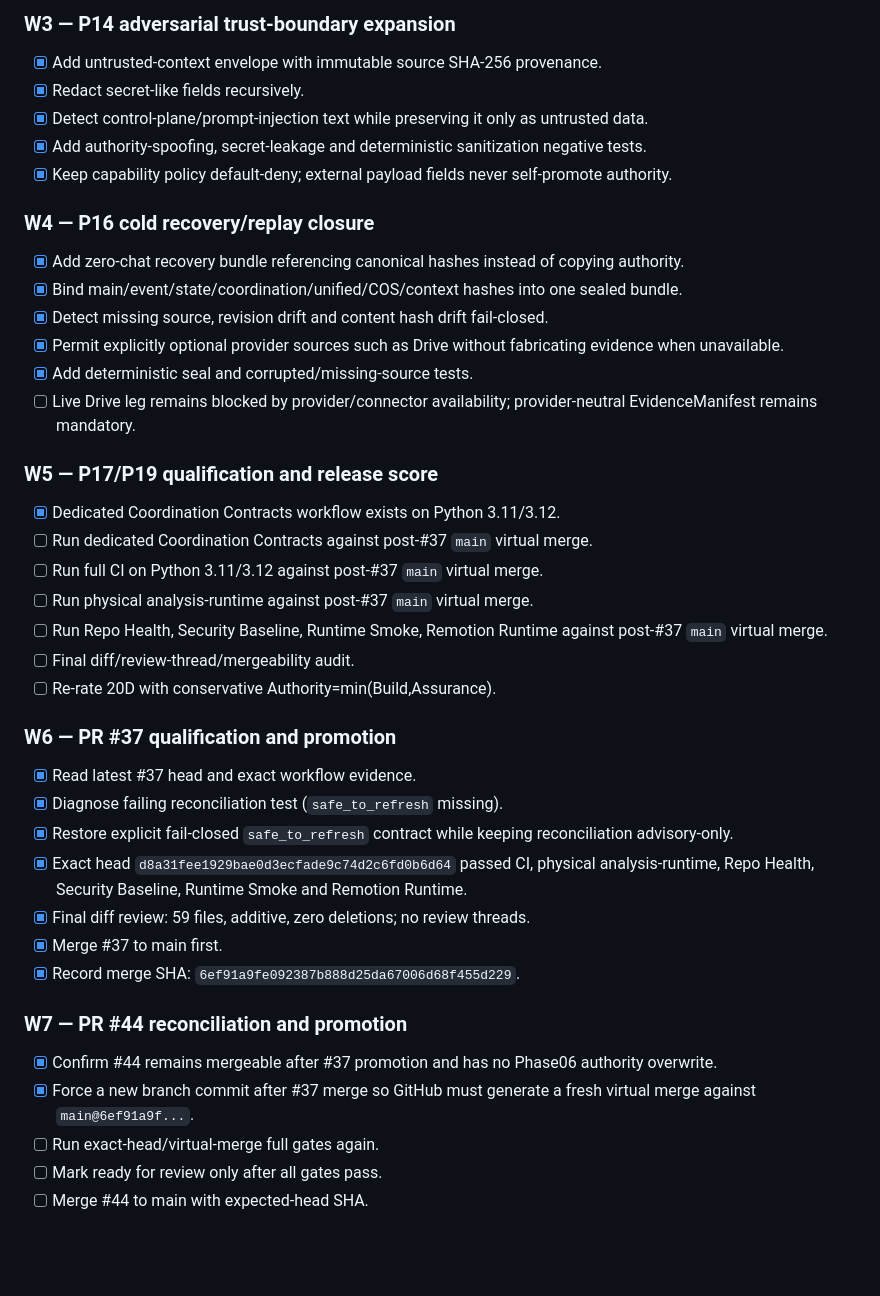
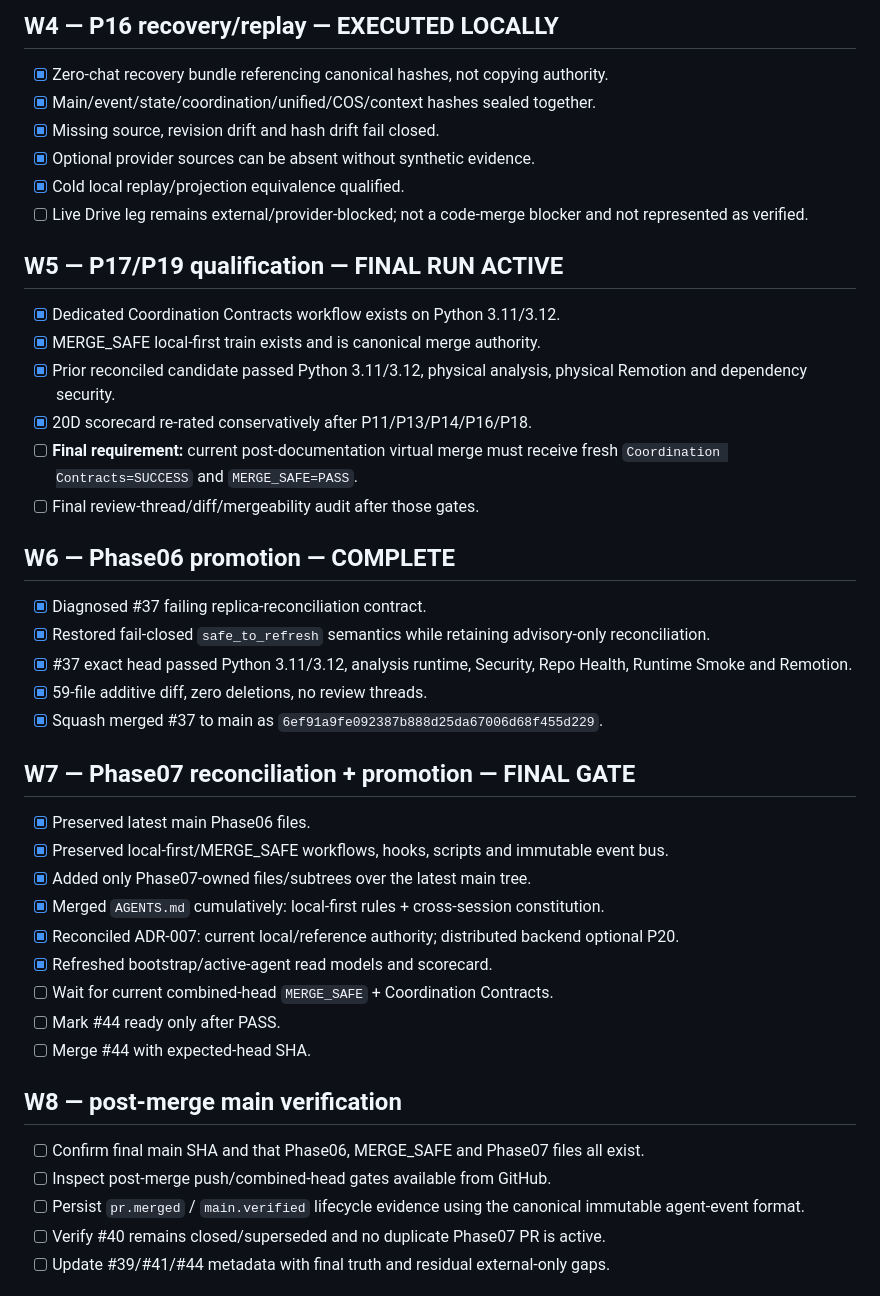
Before and after one commit to rotprods/motion-OS, a Markdown page: plans/PHASE_07_MAIN_PROMOTION_EXECUTION_PLAN.md, the part around one of its changes. Rendered like a GitHub page; blank space fills up the shorter version.

Commit message:
docs(plan): reconcile final promotion plan with live MERGE_SAFE train and main drift

```diff
--- a/plans/PHASE_07_MAIN_PROMOTION_EXECUTION_PLAN.md
+++ b/plans/PHASE_07_MAIN_PROMOTION_EXECUTION_PLAN.md
@@ -39,41 +57,42 @@ Promote MOTION.OS to `main` with one coherent agentic/content/studio graph, dete
 
-### W3 — P14 adversarial trust-boundary expansion
-- [x] Add untrusted-context envelope with immutable source SHA-256 provenance.
-- [x] Redact secret-like fields recursively.
-- [x] Detect control-plane/prompt-injection text while preserving it only as untrusted data.
-- [x] Add authority-spoofing, secret-leakage and deterministic sanitization negative tests.
-- [x] Keep capability policy default-deny; external payload fields never self-promote authority.
+## W4 — P16 recovery/replay — EXECUTED LOCALLY
+- [x] Zero-chat recovery bundle referencing canonical hashes, not copying authority.
+- [x] Main/event/state/coordination/unified/COS/context hashes sealed together.
+- [x] Missing source, revision drift and hash drift fail closed.
+- [x] Optional provider sources can be absent without synthetic evidence.
+- [x] Cold local replay/projection equivalence qualified.
+- [ ] Live Drive leg remains external/provider-blocked; not a code-merge blocker and not represented as verified.
 
-### W4 — P16 cold recovery/replay closure
-- [x] Add zero-chat recovery bundle referencing canonical hashes instead of copying authority.
-- [x] Bind main/event/state/coordination/unified/COS/context hashes into one sealed bundle.
-- [x] Detect missing source, revision drift and content hash drift fail-closed.
-- [x] Permit explicitly optional provider sources such as Drive without fabricating evidence when unavailable.
-- [x] Add deterministic seal and corrupted/missing-source tests.
-- [ ] Live Drive leg remains blocked by provider/connector availability; provider-neutral EvidenceManifest remains mandatory.
+## W5 — P17/P19 qualification — FINAL RUN ACTIVE
+- [x] Dedicated Coordination Contracts workflow exists on Python 3.11/3.12.
+- [x] MERGE_SAFE local-first train exists and is canonical merge authority.
+- [x] Prior reconciled candidate passed Python 3.11/3.12, physical analysis, physical Remotion and dependency security.
+- [x] 20D scorecard re-rated conservatively after P11/P13/P14/P16/P18.
+- [ ] **Final requirement:** current post-documentation virtual merge must receive fresh `Coordination Contracts=SUCCESS` and `MERGE_SAFE=PASS`.
+- [ ] Final review-thread/diff/mergeability audit after those gates.
 
-### W5 — P17/P19 qualification and release score
-- [x] Dedicated Coordination Contracts workflow exists on Python 3.11/3.12.
-- [ ] Run dedicated Coordination Contracts against post-#37 `main` virtual merge.
-- [ ] Run full CI on Python 3.11/3.12 against post-#37 `main` virtual merge.
-- [ ] Run physical analysis-runtime against post-#37 `main` virtual merge.
-- [ ] Run Repo Health, Security Baseline, Runtime Smoke, Remotion Runtime against post-#37 `main` virtual merge.
-- [ ] Final diff/review-thread/mergeability audit.
-- [ ] Re-rate 20D with conservative Authority=min(Build,Assurance).
+## W6 — Phase06 promotion — COMPLETE
+- [x] Diagnosed #37 failing replica-reconciliation contract.
+- [x] Restored fail-closed `safe_to_refresh` semantics while retaining advisory-only reconciliation.
+- [x] #37 exact head passed Python 3.11/3.12, analysis runtime, Security, Repo Health, Runtime Smoke and Remotion.
+- [x] 59-file additive diff, zero deletions, no review threads.
+- [x] Squash merged #37 to main as `6ef91a9fe092387b888d25da67006d68f455d229`.
 
-### W6 — PR #37 qualification and promotion
-- [x] Read latest #37 head and exact workflow evidence.
-- [x] Diagnose failing reconciliation test (`safe_to_refresh` missing).
-- [x] Restore explicit fail-closed `safe_to_refresh` contract while keeping reconciliation advisory-only.
-- [x] Exact head `d8a31fee1929bae0d3ecfade9c74d2c6fd0b6d64` passed CI, physical analysis-runtime, Repo Health, Security Baseline, Runtime Smoke and Remotion Runtime.
-- [x] Final diff review: 59 files, additive, zero deletions; no review threads.
-- [x] Merge #37 to main first.
-- [x] Record merge SHA: `6ef91a9fe092387b888d25da67006d68f455d229`.
+## W7 — Phase07 reconciliation + promotion — FINAL GATE
+- [x] Preserved latest main Phase06 files.
+- [x] Preserved local-first/MERGE_SAFE workflows, hooks, scripts and immutable event bus.
+- [x] Added only Phase07-owned files/subtrees over the latest main tree.
+- [x] Merged `AGENTS.md` cumulatively: local-first rules + cross-session constitution.
+- [x] Reconciled ADR-007: current local/reference authority; distributed backend optional P20.
+- [x] Refreshed bootstrap/active-agent read models and scorecard.
+- [ ] Wait for current combined-head `MERGE_SAFE` + Coordination Contracts.
+- [ ] Mark #44 ready only after PASS.
+- [ ] Merge #44 with expected-head SHA.
 
-### W7 — PR #44 reconciliation and promotion
-- [x] Confirm #44 remains mergeable after #37 promotion and has no Phase06 authority overwrite.
-- [x] Force a new branch commit after #37 merge so GitHub must generate a fresh virtual merge against `main@6ef91a9f...`.
-- [ ] Run exact-head/virtual-merge full gates again.
-- [ ] Mark ready for review only after all gates pass.
-- [ ] Merge #44 to main with expected-head SHA.
+## W8 — post-merge main verification
+- [ ] Confirm final main SHA and that Phase06, MERGE_SAFE and Phase07 files all exist.
+- [ ] Inspect post-merge push/combined-head gates available from GitHub.
+- [ ] Persist `pr.merged` / `main.verified` lifecycle evidence using the canonical immutable agent-event format.
+- [ ] Verify #40 remains closed/superseded and no duplicate Phase07 PR is active.
+- [ ] Update #39/#41/#44 metadata with final truth and residual external-only gaps.
 
```
Also changed, not shown: other parts of plans/PHASE_07_MAIN_PROMOTION_EXECUTION_PLAN.md (+47 -51 lines).
